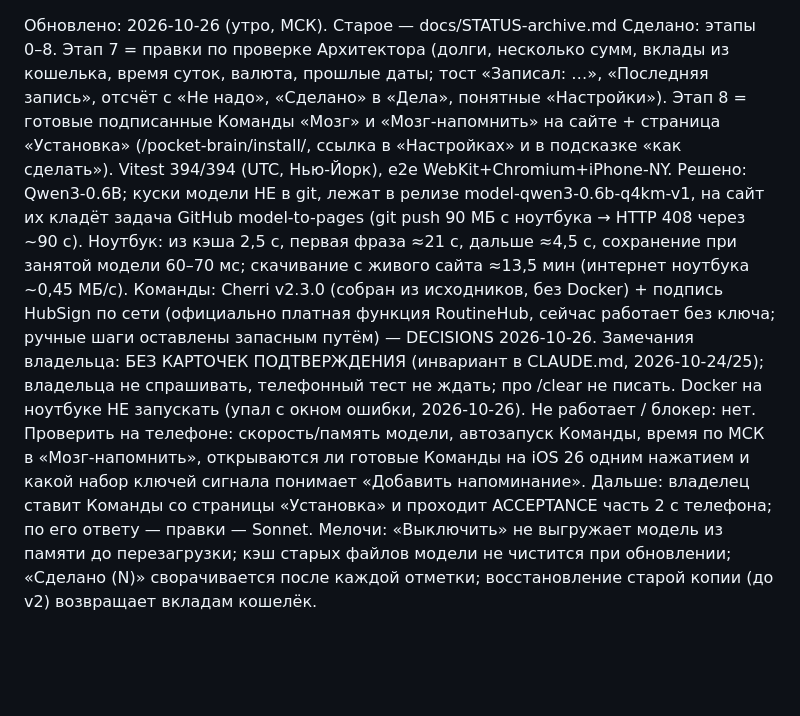
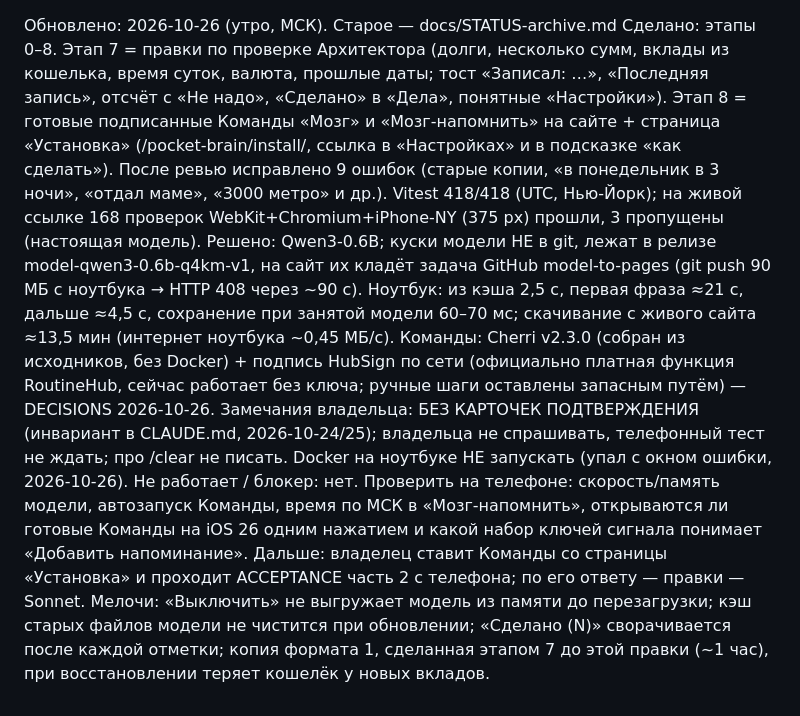
Before and after one commit to pf2kjvgbfh-create/pocket-brain, a Markdown page: STATUS.md, the part around the change. GitHub-like rendering; blank space fills up the shorter version.

Commit message:
STATUS: stages 7-8 live
Co-Authored-By: Claude Opus 5.5 <noreply@anthropic.com>

```diff
--- a/STATUS.md
+++ b/STATUS.md
@@ -1,6 +1,6 @@
 Обновлено: 2026-10-26 (утро, МСК). Старое — docs/STATUS-archive.md
-Сделано: этапы 0–8. Этап 7 = правки по проверке Архитектора (долги, несколько сумм, вклады из кошелька, время суток, валюта, прошлые даты; тост «Записал: …», «Последняя запись», отсчёт с «Не надо», «Сделано» в «Дела», понятные «Настройки»). Этап 8 = готовые подписанные Команды «Мозг» и «Мозг-напомнить» на сайте + страница «Установка» (/pocket-brain/install/, ссылка в «Настройках» и в подсказке «как сделать»). Vitest 394/394 (UTC, Нью-Йорк), e2e WebKit+Chromium+iPhone-NY.
+Сделано: этапы 0–8. Этап 7 = правки по проверке Архитектора (долги, несколько сумм, вклады из кошелька, время суток, валюта, прошлые даты; тост «Записал: …», «Последняя запись», отсчёт с «Не надо», «Сделано» в «Дела», понятные «Настройки»). Этап 8 = готовые подписанные Команды «Мозг» и «Мозг-напомнить» на сайте + страница «Установка» (/pocket-brain/install/, ссылка в «Настройках» и в подсказке «как сделать»). После ревью исправлено 9 ошибок (старые копии, «в понедельник в 3 ночи», «отдал маме», «3000 метро» и др.). Vitest 418/418 (UTC, Нью-Йорк); на живой ссылке 168 проверок WebKit+Chromium+iPhone-NY (375 px) прошли, 3 пропущены (настоящая модель).
 Решено: Qwen3-0.6B; куски модели НЕ в git, лежат в релизе model-qwen3-0.6b-q4km-v1, на сайт их кладёт задача GitHub model-to-pages (git push 90 МБ с ноутбука → HTTP 408 через ~90 с). Ноутбук: из кэша 2,5 с, первая фраза ≈21 с, дальше ≈4,5 с, сохранение при занятой модели 60–70 мс; скачивание с живого сайта ≈13,5 мин (интернет ноутбука ~0,45 МБ/с). Команды: Cherri v2.3.0 (собран из исходников, без Docker) + подпись HubSign по сети (официально платная функция RoutineHub, сейчас работает без ключа; ручные шаги оставлены запасным путём) — DECISIONS 2026-10-26.
 Замечания владельца: БЕЗ КАРТОЧЕК ПОДТВЕРЖДЕНИЯ (инвариант в CLAUDE.md, 2026-10-24/25); владельца не спрашивать, телефонный тест не ждать; про /clear не писать. Docker на ноутбуке НЕ запускать (упал с окном ошибки, 2026-10-26).
 Не работает / блокер: нет. Проверить на телефоне: скорость/память модели, автозапуск Команды, время по МСК в «Мозг-напомнить», открываются ли готовые Команды на iOS 26 одним нажатием и какой набор ключей сигнала понимает «Добавить напоминание».
-Дальше: владелец ставит Команды со страницы «Установка» и проходит ACCEPTANCE часть 2 с телефона; по его ответу — правки — Sonnet. Мелочи: «Выключить» не выгружает модель из памяти до перезагрузки; кэш старых файлов модели не чистится при обновлении; «Сделано (N)» сворачивается после каждой отметки; восстановление старой копии (до v2) возвращает вкладам кошелёк.
+Дальше: владелец ставит Команды со страницы «Установка» и проходит ACCEPTANCE часть 2 с телефона; по его ответу — правки — Sonnet. Мелочи: «Выключить» не выгружает модель из памяти до перезагрузки; кэш старых файлов модели не чистится при обновлении; «Сделано (N)» сворачивается после каждой отметки; копия формата 1, сделанная этапом 7 до этой правки (~1 час), при восстановлении теряет кошелёк у новых вкладов.
```
